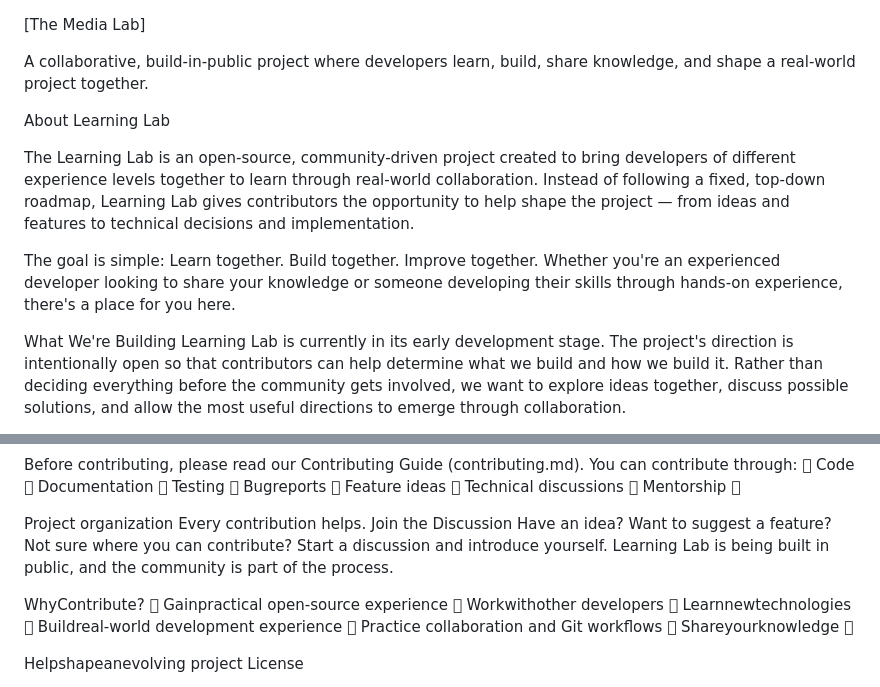
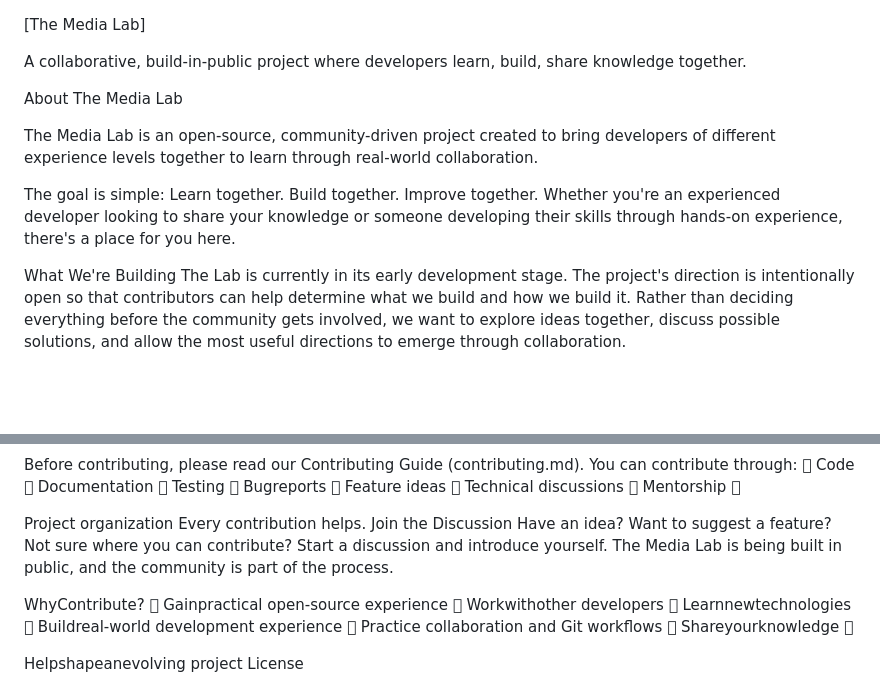
Before and after one commit to Jah-yee/Open-Media-Project, a Markdown page: readme.md, 2 parts joined by grey strips. GitHub-like rendering; blank space fills up the shorter version.

```diff
--- a/readme.md
+++ b/readme.md
@@ -1,22 +1,19 @@
 [The Media Lab]
 
-A collaborative, build-in-public project where developers learn, build, share knowledge,
-and shape a real-world project together.
+A collaborative, build-in-public project where developers learn, build, share knowledge together.
 
-About Learning Lab
+About The Media Lab
 
-The Learning Lab is an open-source, community-driven project created to bring developers of
+The Media Lab is an open-source, community-driven project created to bring developers of
 different experience levels together to learn through real-world collaboration.
-Instead of following a fixed, top-down roadmap, Learning Lab gives contributors the
-opportunity to help shape the project — from ideas and features to technical decisions and
-implementation.
+
 
 The goal is simple: Learn together. Build together. Improve together.
 Whether you're an experienced developer looking to share your knowledge or someone
 developing their skills through hands-on experience, there's a place for you here.
 
 What We're Building
-Learning Lab is currently in its early development stage.
+The Lab is currently in its early development stage.
 The project's direction is intentionally open so that contributors can help determine what we
 build and how we build it.
 Rather than deciding everything before the community gets involved, we want to explore
@@ -123,7 +120,7 @@ Every contribution helps.
 Join the Discussion
 Have an idea? Want to suggest a feature? Not sure where you can contribute? Start a
 discussion and introduce yourself.
-Learning Lab is being built in public, and the community is part of the process.
+The Media Lab is being built in public, and the community is part of the process.
 
 WhyContribute?
 
```
